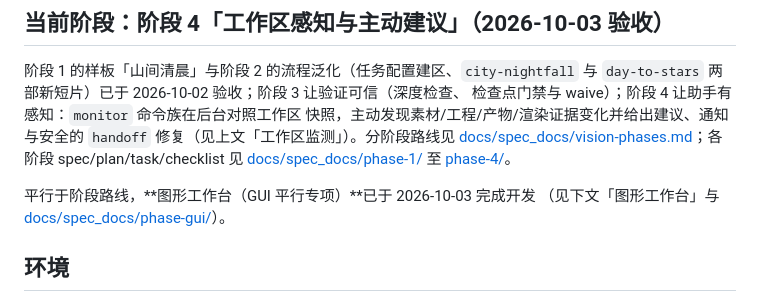
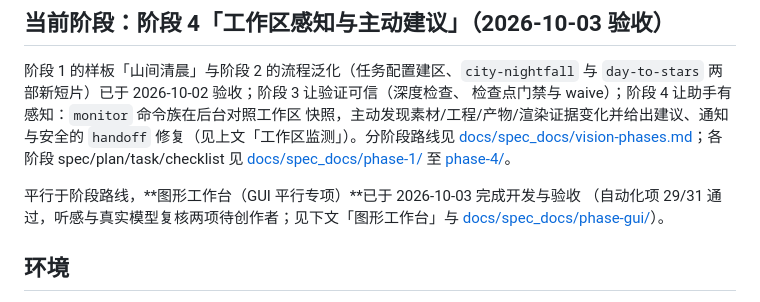
Before and after one commit to kikoiio/Clip-Copilot, a Markdown page: README.md, the part around the change. GitHub-like rendering.

Commit message:
README: GUI 平行专项状态更新为已完成开发与验收（29/31 自动化项通过）

```diff
--- a/README.md
+++ b/README.md
@@ -16,8 +16,9 @@ LMMS 为起点；长期愿景、目标体验与判断标准见 [docs/VISION.md](
 spec/plan/task/checklist 见 [docs/spec_docs/phase-1/](docs/spec_docs/phase-1/)
 至 [phase-4/](docs/spec_docs/phase-4/)。
 
-平行于阶段路线，**图形工作台（GUI 平行专项）**已于 2026-10-03 完成开发
-（见下文「图形工作台」与 [docs/spec_docs/phase-gui/](docs/spec_docs/phase-gui/)）。
+平行于阶段路线，**图形工作台（GUI 平行专项）**已于 2026-10-03 完成开发与验收
+（自动化项 29/31 通过，听感与真实模型复核两项待创作者；见下文「图形工作台」与
+[docs/spec_docs/phase-gui/](docs/spec_docs/phase-gui/)）。
 
 ## 环境
 
```
